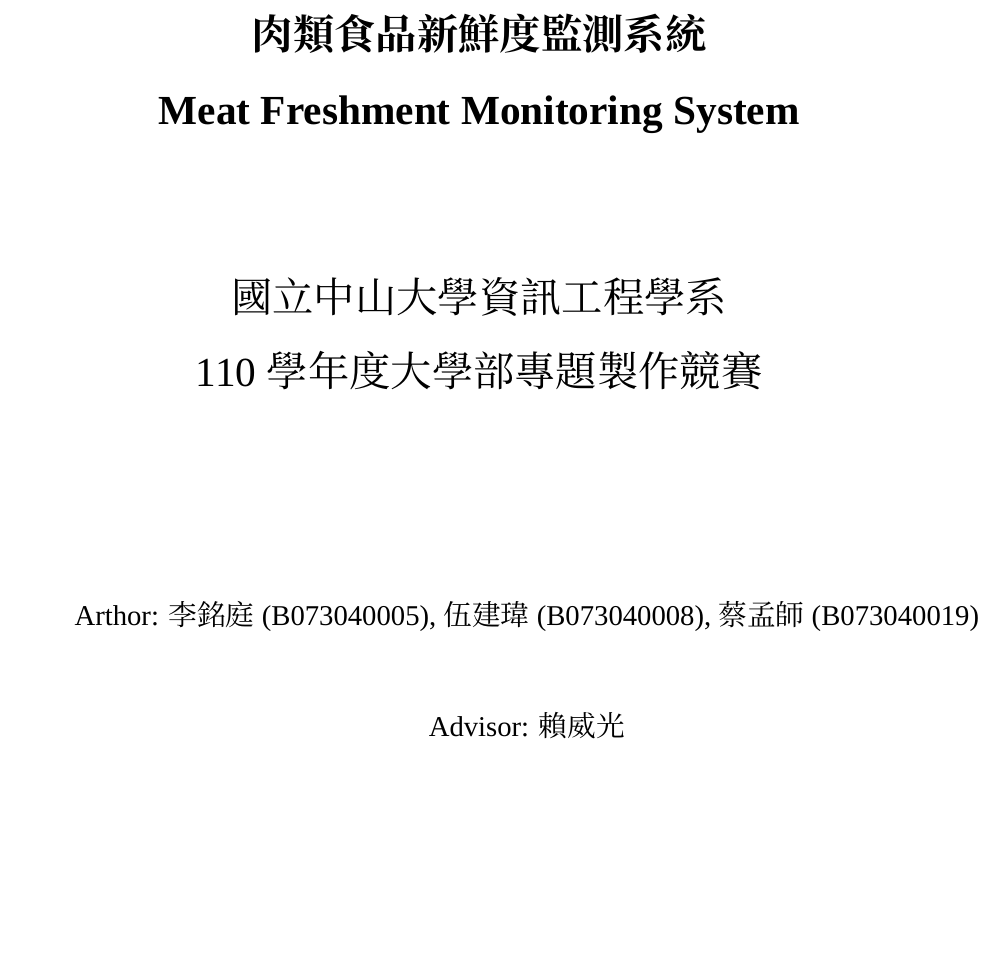
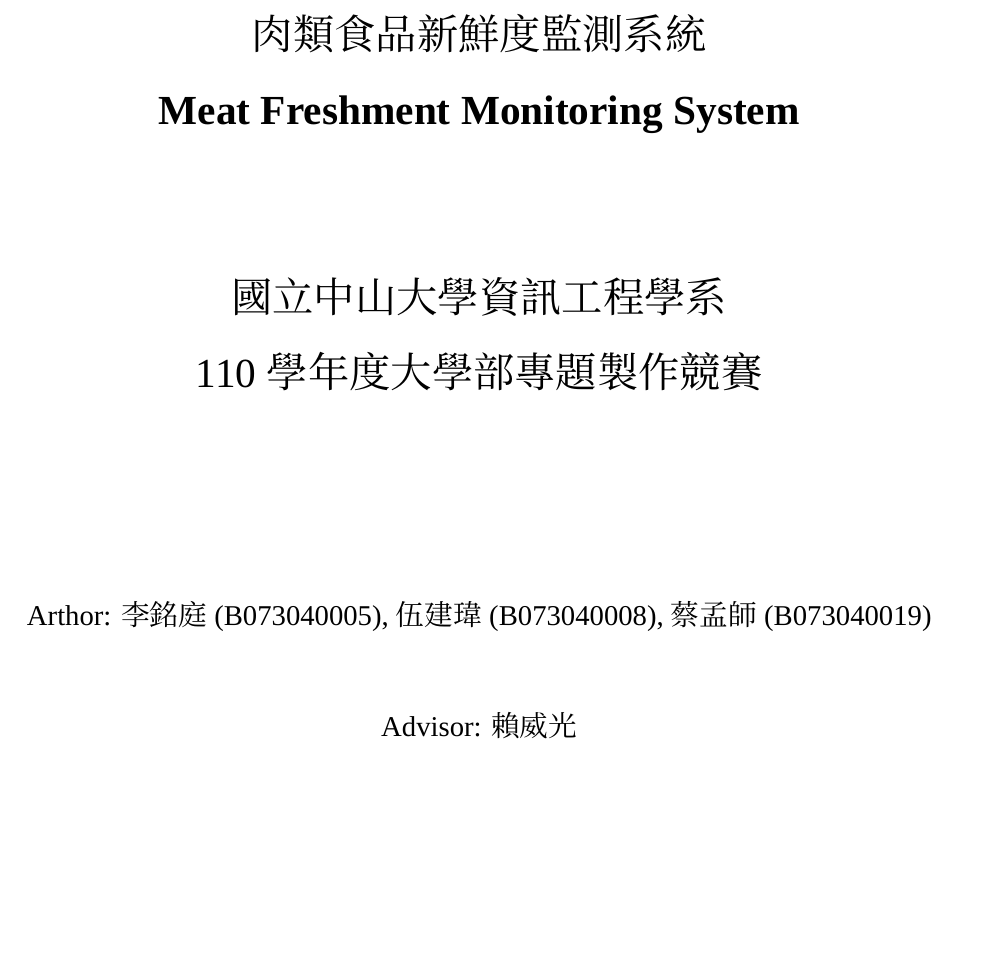
Before and after one commit to meat-project/meat-freshment-monitor-system, a LaTeX thesis (ppt/final_report/main.tex): part of page 1 of 3, cut so that both start at the same text, the shorter picture padded with empty space. Compiled offline with XeLaTeX; a missing font is replaced by an installed copy or a similar font.

Commit message:
update demo report

```diff
--- a/ppt/final_report/main.tex
+++ b/ppt/final_report/main.tex
@@ -6,9 +6,10 @@
 \setCJKmainfont{教育部標準楷書}
 \setmainfont{Times New Roman}
 \linespread{1.5}
+\geometry{margin=2cm}
 %-----------------------------------------------------
 \title{
-	{\bf 肉類食品新鮮度監測系統}\\
+	{肉類食品新鮮度監測系統}\\
 	{\bf Meat Freshment Monitoring System}\\[2cm]
 	{國立中山大學資訊工程學系}\\
 	{110 學年度大學部專題製作競賽}\\[2cm]
@@ -22,8 +23,7 @@
 \begin{document}
 
 	\maketitle
-
-	\input{abs.tex}
+	\input{abstract.tex}
 	\tableofcontents
 
 \end{document}
```
Also changed, not shown: ppt/final_report/abstract.tex (renamed from ppt/final_report/abs.tex).
